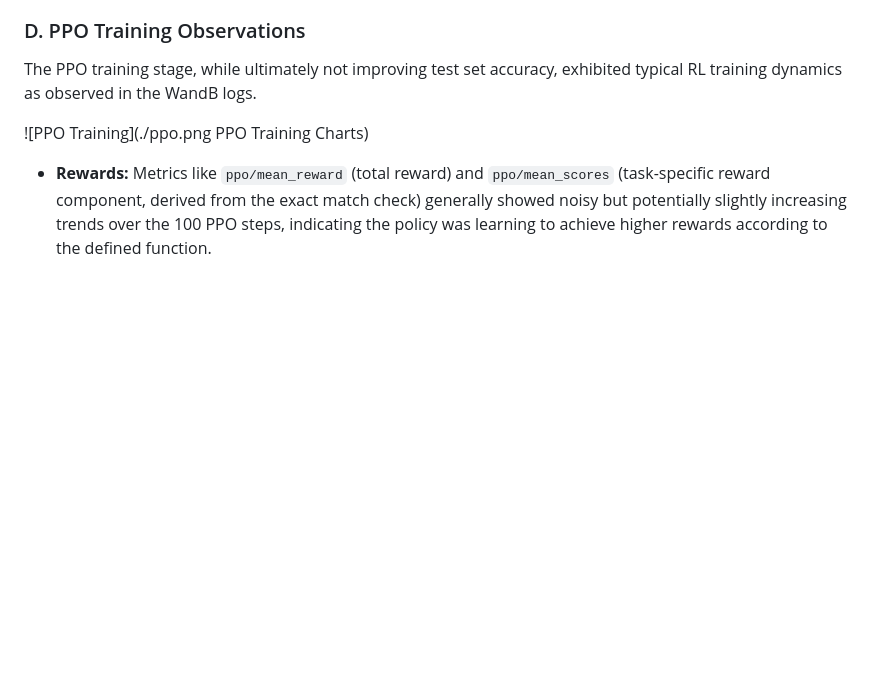
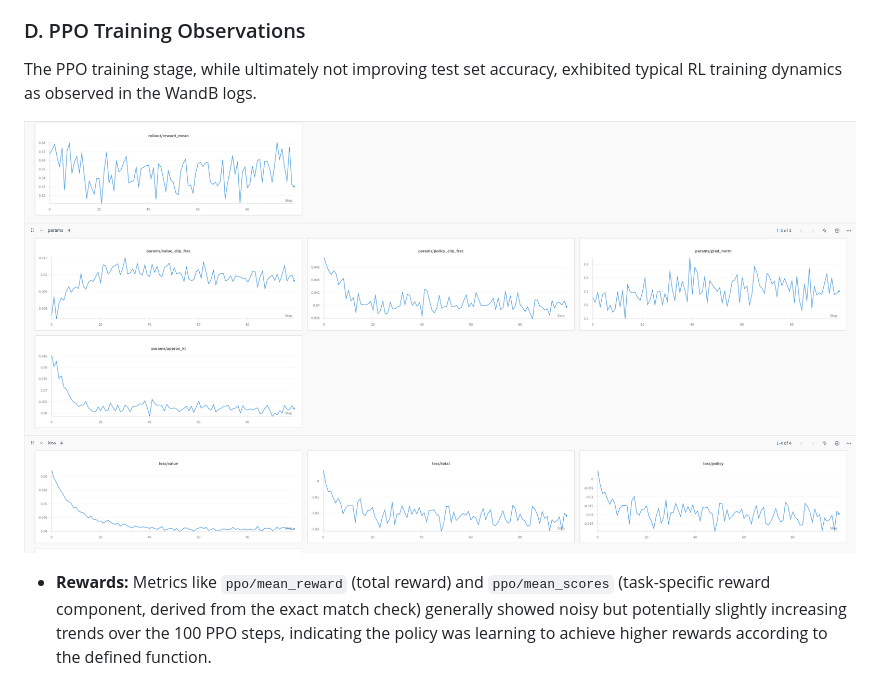
Before and after one commit to anshulsawant/llms-11-667, a Markdown page: hw12/project_report.md, the part around the change. GitHub-like rendering; pictures changed too: hw12/ppo.png (added); blank space fills up the shorter version.

Commit message:
Image

```diff
--- a/hw12/project_report.md
+++ b/hw12/project_report.md
@@ -201,7 +201,7 @@ Qualitative analysis comparing the base model, the best SFT model (Full SFT Main
 
 The PPO training stage, while ultimately not improving test set accuracy, exhibited typical RL training dynamics as observed in the WandB logs.
 
-![PPO Training](./ppo.png PPO Training Charts)
+![](ppo.png)
 
 * **Rewards:** Metrics like `ppo/mean_reward` (total reward) and `ppo/mean_scores` (task-specific reward component, derived from the exact match check) generally showed noisy but potentially slightly increasing trends over the 100 PPO steps, indicating the policy was learning to achieve higher rewards according to the defined function.
 * **Value Function:** The value function loss (`ppo/val/vferr`) typically decreased, showing the value network was learning to predict expected returns.
```
